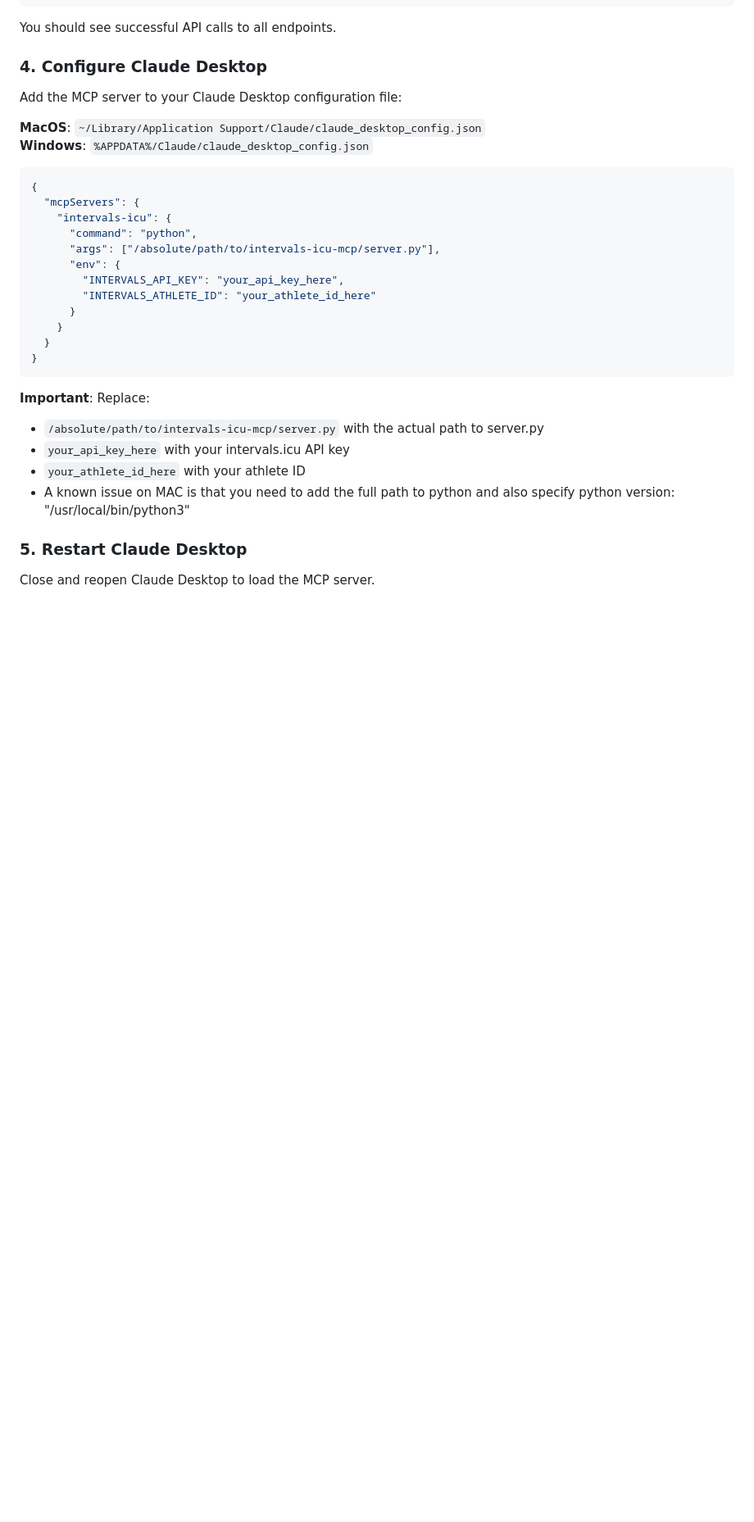
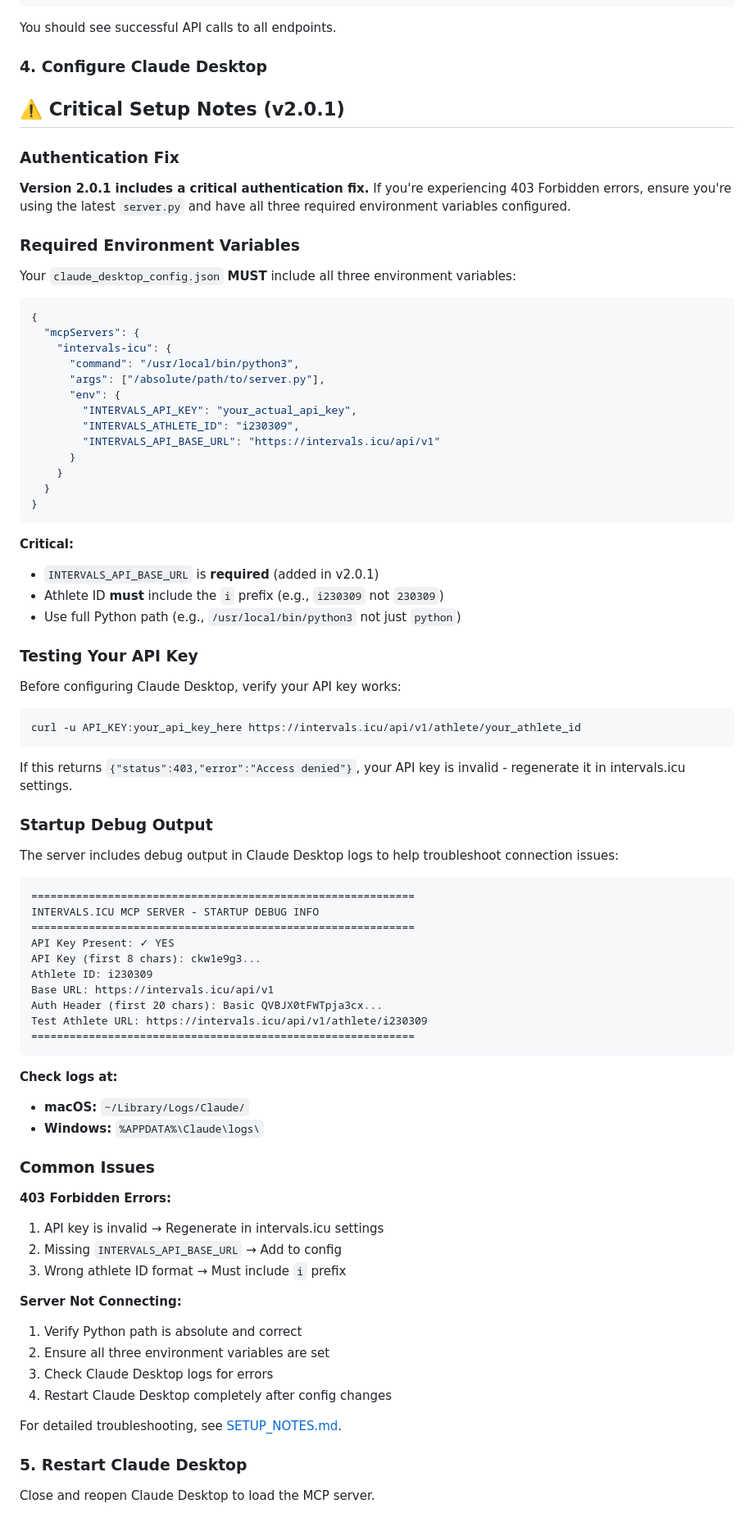
Before and after one commit to kylemabry95/intervals.icu_to_claude_mcp_connection, a Markdown page: README.md, the part around the change. Shown at 82% size. GitHub-like rendering; blank space fills up the shorter version.

````diff
--- a/README.md
+++ b/README.md
@@ -186,31 +186,82 @@ You should see successful API calls to all endpoints.
 
 ### 4. Configure Claude Desktop
 
-Add the MCP server to your Claude Desktop configuration file:
+## ⚠️ Critical Setup Notes (v2.0.1)
 
-**MacOS**: `~/Library/Application Support/Claude/claude_desktop_config.json`
-**Windows**: `%APPDATA%/Claude/claude_desktop_config.json`
+### Authentication Fix
+
+**Version 2.0.1 includes a critical authentication fix.** If you're experiencing 403 Forbidden errors, ensure you're using the latest `server.py` and have all three required environment variables configured.
+
+### Required Environment Variables
+
+Your `claude_desktop_config.json` **MUST** include all three environment variables:
 
 ```json
 {
   "mcpServers": {
     "intervals-icu": {
-      "command": "python",
-      "args": ["/absolute/path/to/intervals-icu-mcp/server.py"],
+      "command": "/usr/local/bin/python3",
+      "args": ["/absolute/path/to/server.py"],
       "env": {
-        "INTERVALS_API_KEY": "your_api_key_here",
-        "INTERVALS_ATHLETE_ID": "your_athlete_id_here"
+        "INTERVALS_API_KEY": "your_actual_api_key",
+        "INTERVALS_ATHLETE_ID": "i230309",
+        "INTERVALS_API_BASE_URL": "https://intervals.icu/api/v1"
       }
     }
   }
 }
 ```
 
-**Important**: Replace:
-- `/absolute/path/to/intervals-icu-mcp/server.py` with the actual path to server.py
-- `your_api_key_here` with your intervals.icu API key
-- `your_athlete_id_here` with your athlete ID
-- A known issue on MAC is that you need to add the full path to python and also specify python version: "/usr/local/bin/python3"
+**Critical:**
+- `INTERVALS_API_BASE_URL` is **required** (added in v2.0.1)
+- Athlete ID **must** include the `i` prefix (e.g., `i230309` not `230309`)
+- Use full Python path (e.g., `/usr/local/bin/python3` not just `python`)
+
+### Testing Your API Key
+
+Before configuring Claude Desktop, verify your API key works:
+
+```bash
+curl -u API_KEY:your_api_key_here https://intervals.icu/api/v1/athlete/your_athlete_id
+```
+
+If this returns `{"status":403,"error":"Access denied"}`, your API key is invalid - regenerate it in intervals.icu settings.
+
+### Startup Debug Output
+
+The server includes debug output in Claude Desktop logs to help troubleshoot connection issues:
+
+```
+============================================================
+INTERVALS.ICU MCP SERVER - STARTUP DEBUG INFO
+============================================================
+API Key Present: ✓ YES
+API Key (first 8 chars): ckw1e9g3...
+Athlete ID: i230309
+Base URL: https://intervals.icu/api/v1
+Auth Header (first 20 chars): Basic QVBJX0tFWTpja3cx...
+Test Athlete URL: https://intervals.icu/api/v1/athlete/i230309
+============================================================
+```
+
+**Check logs at:**
+- **macOS:** `~/Library/Logs/Claude/`
+- **Windows:** `%APPDATA%\Claude\logs\`
+
+### Common Issues
+
+**403 Forbidden Errors:**
+1. API key is invalid → Regenerate in intervals.icu settings
+2. Missing `INTERVALS_API_BASE_URL` → Add to config
+3. Wrong athlete ID format → Must include `i` prefix
+
+**Server Not Connecting:**
+1. Verify Python path is absolute and correct
+2. Ensure all three environment variables are set
+3. Check Claude Desktop logs for errors
+4. Restart Claude Desktop completely after config changes
+
+For detailed troubleshooting, see [SETUP_NOTES.md](SETUP_NOTES.md).
 
 ### 5. Restart Claude Desktop
 
````
